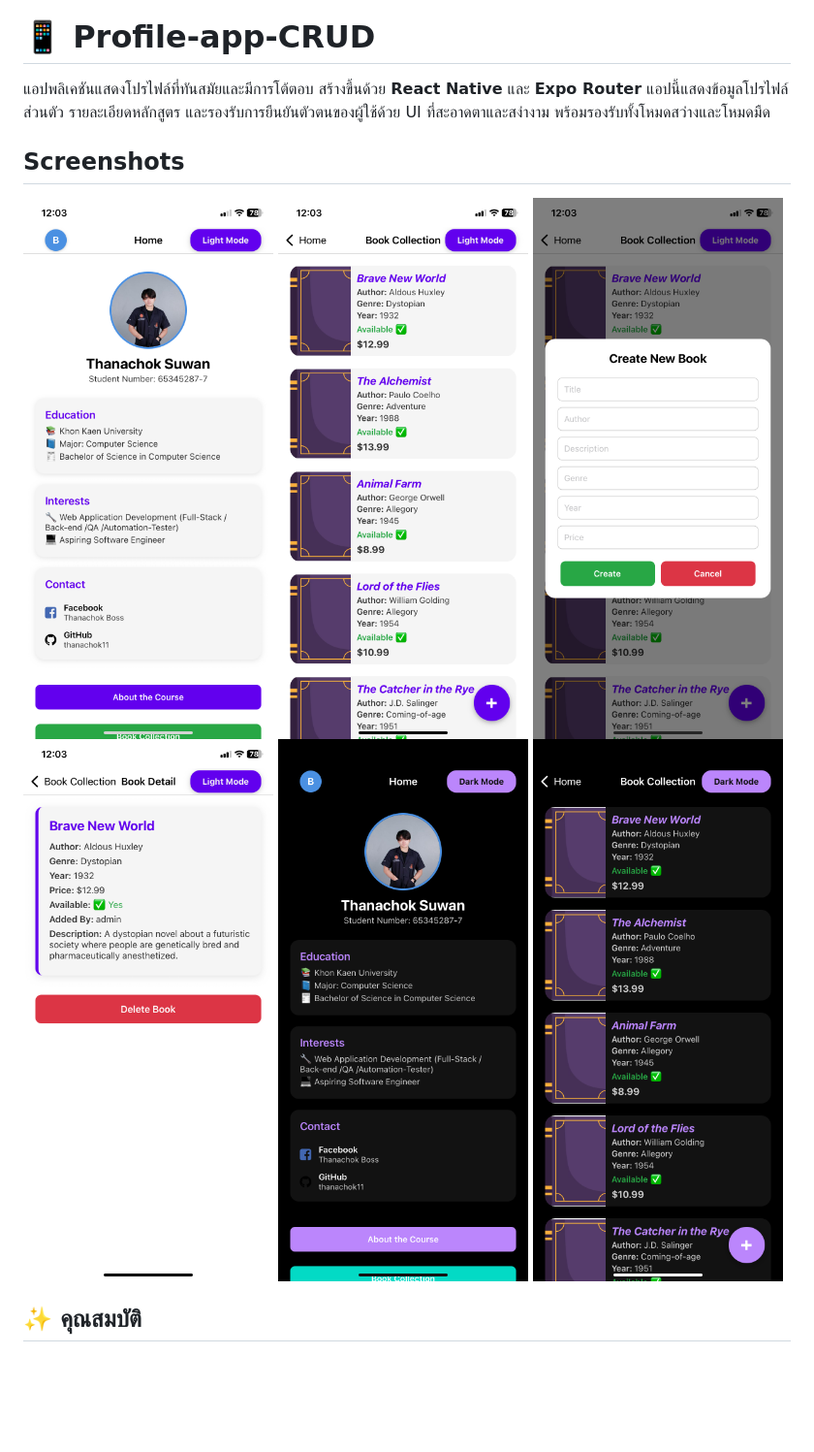
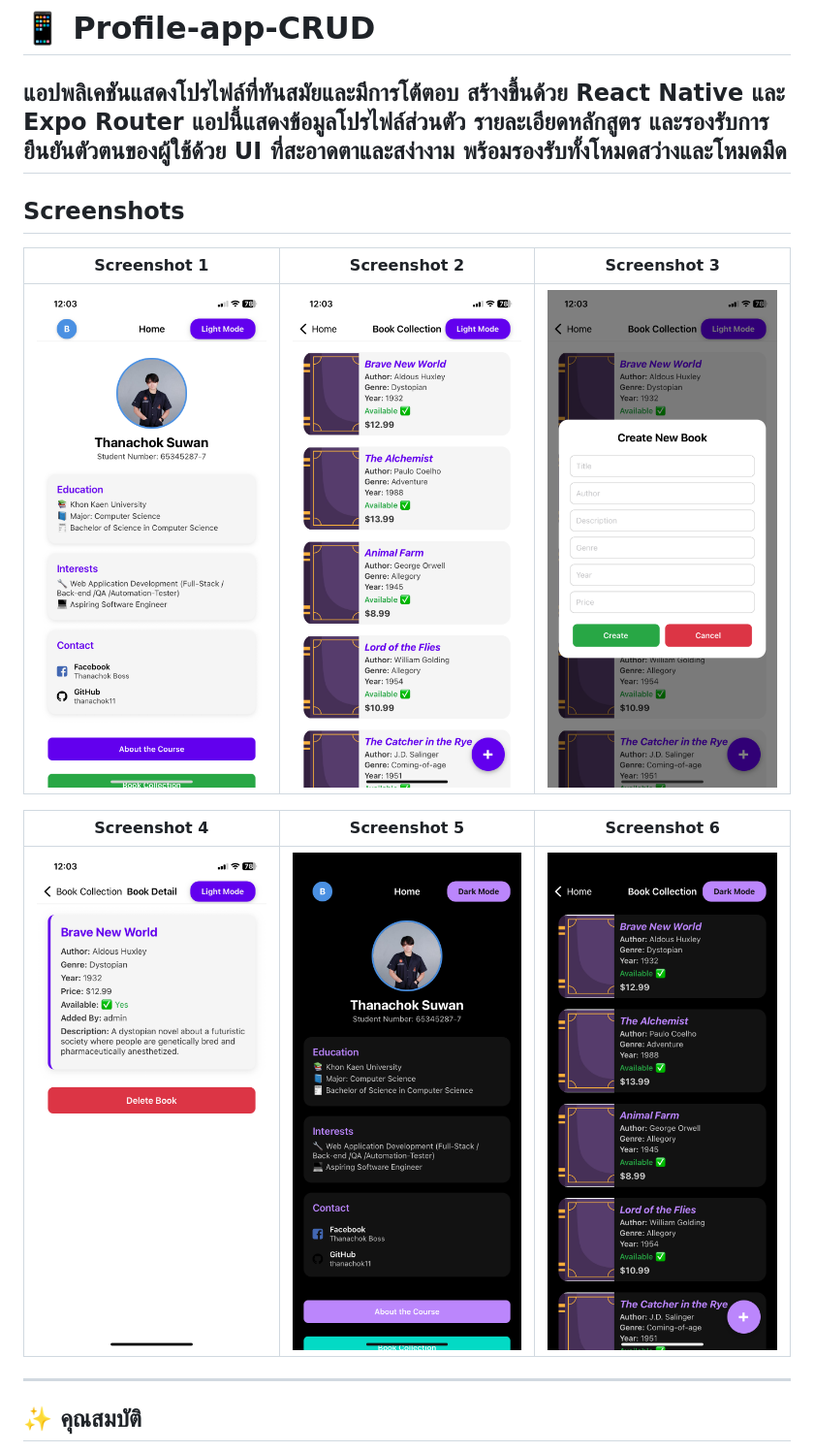
Before and after one commit to thanachok11/Profile-lab-crud, a Markdown page: README.md, the part around the change. Shown: that part at 97% size. GitHub-like rendering; blank space fills up the shorter version.

```diff
--- a/README.md
+++ b/README.md
@@ -1,16 +1,19 @@
 # 📱 Profile-app-CRUD
 
 แอปพลิเคชันแสดงโปรไฟล์ที่ทันสมัยและมีการโต้ตอบ สร้างขึ้นด้วย **React Native** และ **Expo Router** แอปนี้แสดงข้อมูลโปรไฟล์ส่วนตัว รายละเอียดหลักสูตร และรองรับการยืนยันตัวตนของผู้ใช้ด้วย UI ที่สะอาดตาและสง่างาม พร้อมรองรับทั้งโหมดสว่างและโหมดมืด
+---
+
 ## Screenshots
 
-![Screenshot 1](./assets/screenshot/IMG_4358.PNG)
-![Screenshot 2](./assets/screenshot/IMG_4359.PNG)
-![Screenshot 3](./assets/screenshot/IMG_4360.PNG)
-![Screenshot 4](./assets/screenshot/IMG_4361.PNG)
-![Screenshot 5](./assets/screenshot/IMG_4362.PNG)
-![Screenshot 6](./assets/screenshot/IMG_4363.PNG)
+| Screenshot 1 | Screenshot 2 | Screenshot 3 |
+|--------------|--------------|--------------|
+| ![IMG_4358](./assets/screenshot/IMG_4358.PNG) | ![IMG_4359](./assets/screenshot/IMG_4359.PNG) | ![IMG_4360](./assets/screenshot/IMG_4360.PNG) |
 
+| Screenshot 4 | Screenshot 5 | Screenshot 6 |
+|--------------|--------------|--------------|
+| ![IMG_4361](./assets/screenshot/IMG_4361.PNG) | ![IMG_4362](./assets/screenshot/IMG_4362.PNG) | ![IMG_4363](./assets/screenshot/IMG_4363.PNG) |
 
+---
 ## ✨ คุณสมบัติ
 
 * 👤 **โปรไฟล์ผู้ใช้** พร้อมรูปประจำตัว, ชื่อ, การศึกษา และความสนใจ
```
